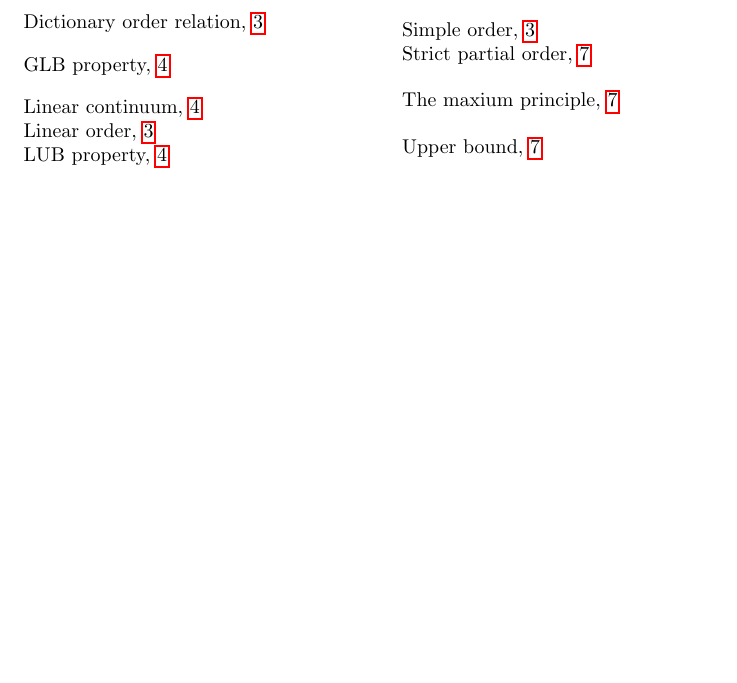
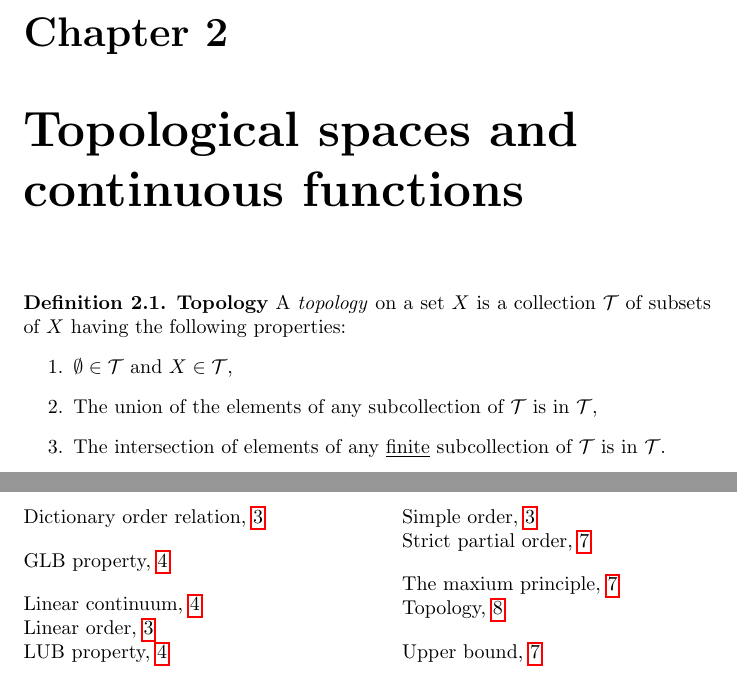
Before and after one commit to shouya/thinking-dumps, a LaTeX document (munkres-topology/notes.tex): part of page 9 of 9 before the commit and two parts of pages 9 and 10 of 10 after it, the two joined at a grey line, cut at the place of the change, the shorter picture padded with empty space. Compiled offline with pdfLaTeX.

Commit message:
munkres chap 2

```diff
--- a/munkres-topology/notes.tex
+++ b/munkres-topology/notes.tex
@@ -380,6 +380,20 @@ Finally I wish I could finish all ch 1-8 and also some parts after ch 9.
   \end{remark}
 \end{chapter}
 
+\begin{chapter}{Topological spaces and continuous functions}
+  \begin{definition}\defn{Topology}
+    A \emph{topology} on a set $X$ is a collection $\mathcal{T}$ of
+    subsets of $X$ having the following properties:
+    \begin{enumerate}
+    \item $\emptyset \in \mathcal{T}$ and $X\in\mathcal{T}$,
+    \item The union of the elements of any subcollection of $\mathcal{T}$ is in
+      $\mathcal{T}$,
+    \item The intersection of elements of any \underline{finite}
+      subcollection of $\mathcal{T}$ is in $\mathcal{T}$.
+    \end{enumerate}
+  \end{definition}
+\end{chapter}
+
 \printindex
 
 \end{document}
```
Also changed, not shown: munkres-topology/notes.pdf.
